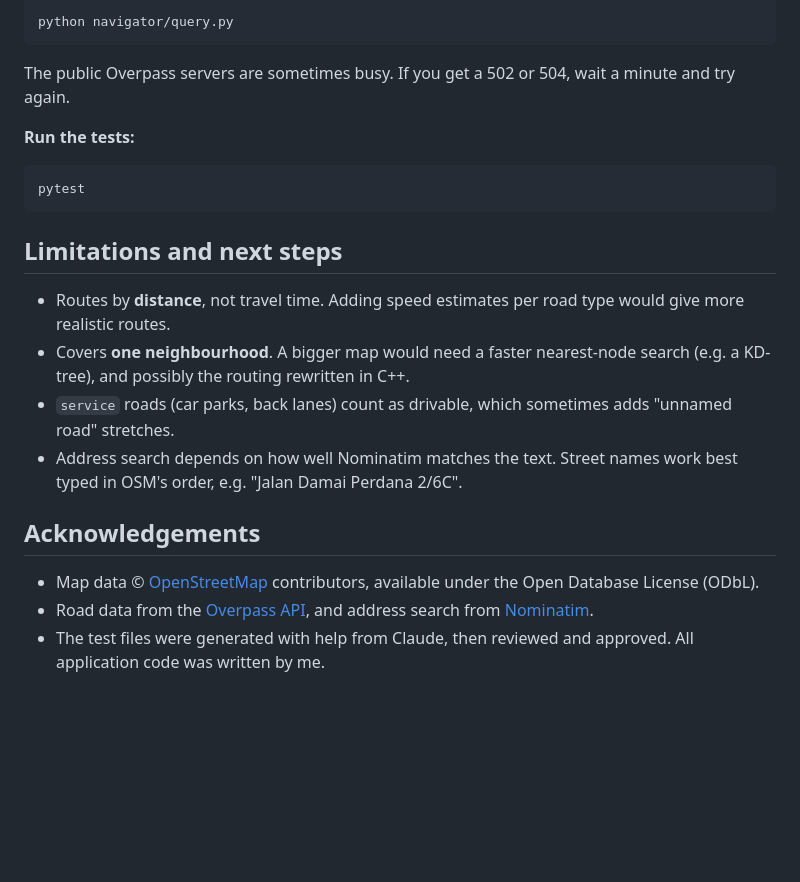
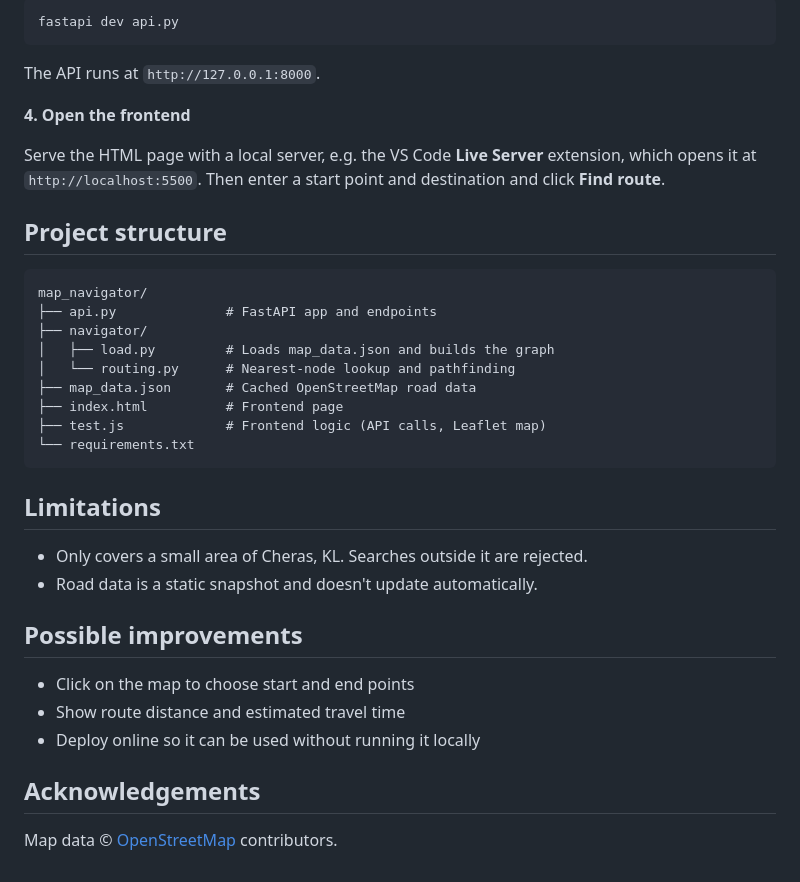
Before and after one commit to ryankong3573/map_navigator, a Markdown page: README.md, the part around one of its changes. Drawn GitHub-style; blank space fills up the shorter version.

````diff
--- a/README.md
+++ b/README.md
@@ -81,23 +69,40 @@ python main.py
 ```bash
-python navigator/query.py
-```
-The public Overpass servers are sometimes busy. If you get a 502 or 504, wait a minute and try again.
-
-**Run the tests:**
-```bash
-pytest
+fastapi dev api.py
 ```
 
-## Limitations and next steps
+The API runs at `http://127.0.0.1:8000`.
 
-- Routes by **distance**, not travel time. Adding speed estimates per road type would give more realistic routes.
-- Covers **one neighbourhood**. A bigger map would need a faster nearest-node search (e.g. a KD-tree), and possibly the routing rewritten in C++.
-- `service` roads (car parks, back lanes) count as drivable, which sometimes adds "unnamed road" stretches.
-- Address search depends on how well Nominatim matches the text. Street names work best typed in OSM's order, e.g. "Jalan Damai Perdana 2/6C".
+**4. Open the frontend**
 
+Serve the HTML page with a local server, e.g. the VS Code **Live Server** extension, which opens it at `http://localhost:5500`. Then enter a start point and destination and click **Find route**.
+
+## Project structure
+
+<!-- TODO: adjust to match your actual files -->
+
+```
+map_navigator/
+├── api.py              # FastAPI app and endpoints
+├── navigator/
+│   ├── load.py         # Loads map_data.json and builds the graph
+│   └── routing.py      # Nearest-node lookup and pathfinding
+├── map_data.json       # Cached OpenStreetMap road data
+├── index.html          # Frontend page
+├── test.js             # Frontend logic (API calls, Leaflet map)
+└── requirements.txt
+```
+
+## Limitations
+
+- Only covers a small area of Cheras, KL. Searches outside it are rejected.
+- Road data is a static snapshot and doesn't update automatically.
+
+## Possible improvements
+
+- Click on the map to choose start and end points
+- Show route distance and estimated travel time
+- Deploy online so it can be used without running it locally
 
 ## Acknowledgements
 
-- Map data © [OpenStreetMap](https://www.openstreetmap.org/copyright) contributors, available under the Open Database License (ODbL).
-- Road data from the [Overpass API](https://overpass-api.de/), and address search from [Nominatim](https://nominatim.org/).
-- The test files were generated with help from Claude, then reviewed and approved. All application code was written by me.
+Map data © [OpenStreetMap](https://www.openstreetmap.org/copyright) contributors.
````
Also changed, not shown: other parts of README.md (+42 -54 lines).
